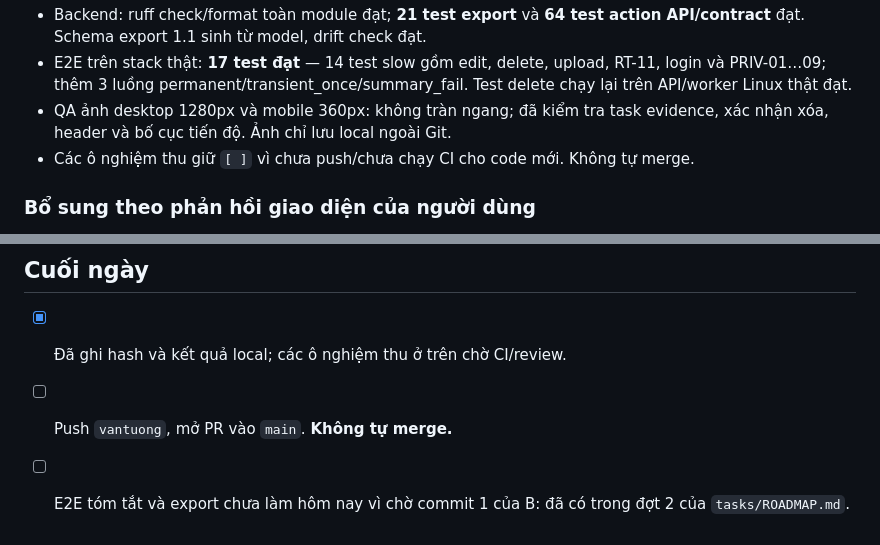
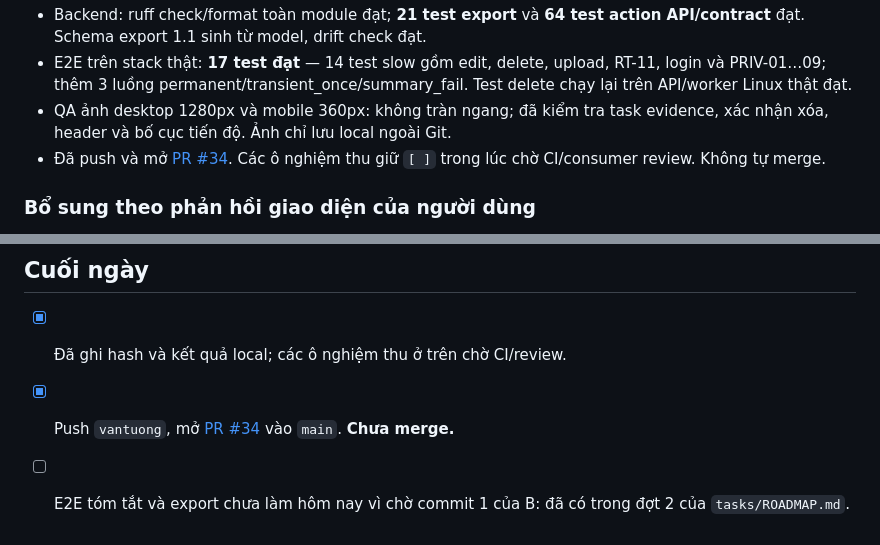
Before and after one commit to TAINGUYENVAN0507/SE2026_Codex, a Markdown page: tasks/2026-11-06/member-a.md, 2 parts joined by grey strips. Drawn GitHub-style.

Commit message:
docs(frontend): record PR 34 handoff (FE-17, FE-18, FE-19, FE-20)
Tick bước push/mở PR đã thực hiện; giữ các mục nghiệm thu chờ CI và consumer review, không tự merge.

```diff
--- a/tasks/2026-11-06/member-a.md
+++ b/tasks/2026-11-06/member-a.md
@@ -18,7 +18,8 @@ Kế hoạch các đợt sau: [`tasks/ROADMAP.md`](../ROADMAP.md).
   Test delete chạy lại trên API/worker Linux thật đạt.
 - QA ảnh desktop 1280px và mobile 360px: không tràn ngang; đã kiểm tra task
   evidence, xác nhận xóa, header và bố cục tiến độ. Ảnh chỉ lưu local ngoài Git.
-- Các ô nghiệm thu giữ `[ ]` vì chưa push/chưa chạy CI cho code mới. Không tự merge.
+- Đã push và mở [PR #34](https://github.com/TAINGUYENVAN0507/SE2026_Codex/pull/34).
+  Các ô nghiệm thu giữ `[ ]` trong lúc chờ CI/consumer review. Không tự merge.
 
 ### Bổ sung theo phản hồi giao diện của người dùng
 
@@ -162,5 +163,5 @@ Hiện chưa có UI gọi `DELETE /meetings/{id}`; API đã có từ BE-14.
 ## Cuối ngày
 
 - [x] Đã ghi hash và kết quả local; các ô nghiệm thu ở trên chờ CI/review.
-- [ ] Push `vantuong`, mở PR vào `main`. **Không tự merge.**
+- [x] Push `vantuong`, mở [PR #34](https://github.com/TAINGUYENVAN0507/SE2026_Codex/pull/34) vào `main`. **Chưa merge.**
 - [ ] E2E tóm tắt và export chưa làm hôm nay vì chờ commit 1 của B: đã có trong đợt 2 của `tasks/ROADMAP.md`.
```
